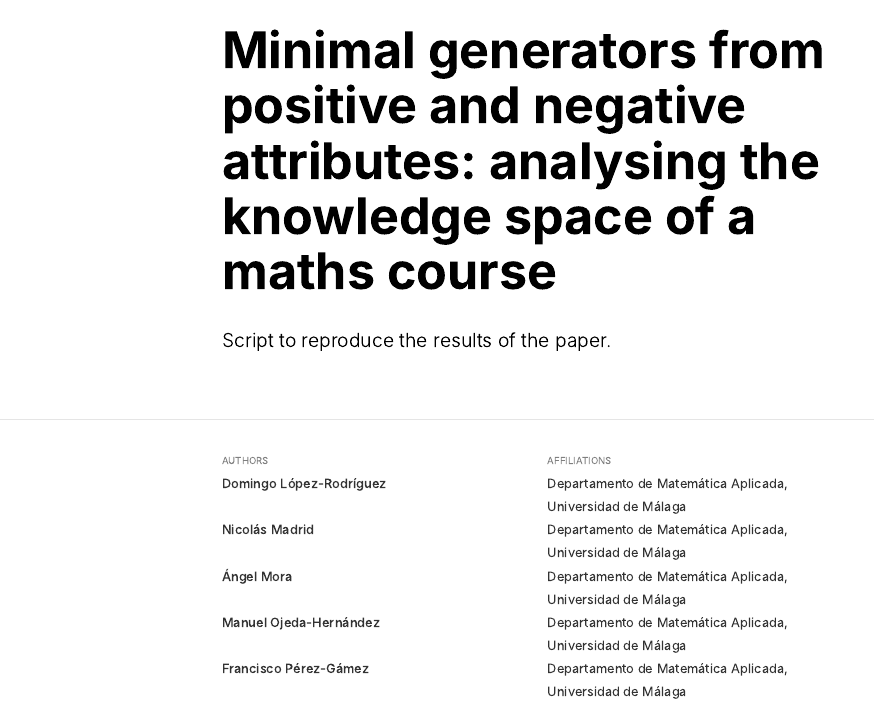
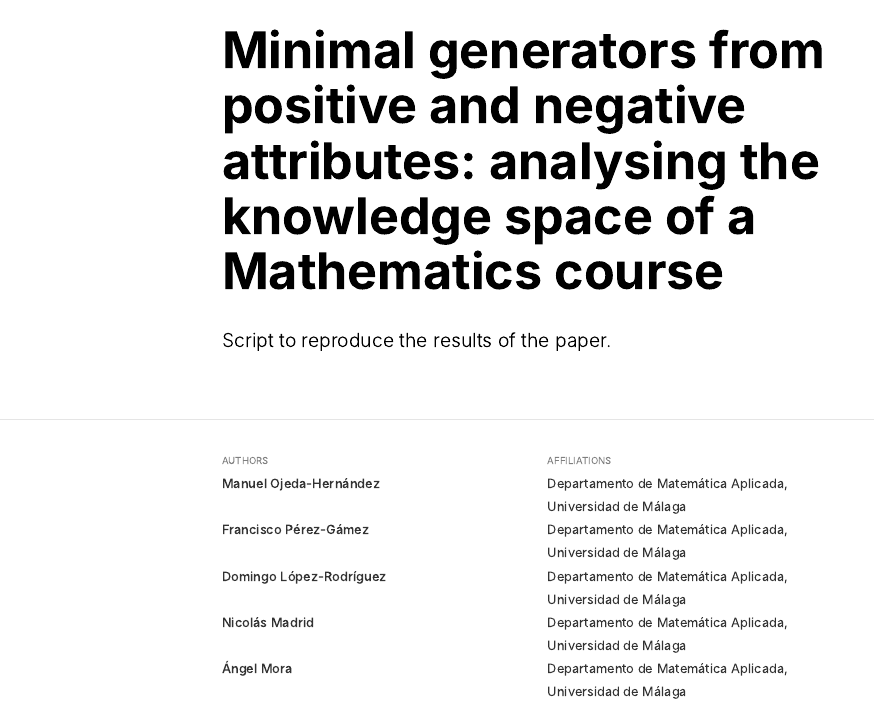
Before and after one commit to Malaga-FCA-group/demo-elearning, an R Markdown document (Analysis_Script.Rmd): the page in a window 1100 px wide, from its top. The pictures show the output file Analysis_Script.html that the author committed with the source, opened offline; long lines of code are wrapped.

Commit message:
Updated author ordering

```diff
--- a/Analysis_Script.Rmd
+++ b/Analysis_Script.Rmd
@@ -1,18 +1,18 @@
 ---
-title: "Minimal generators from positive and negative attributes: analysing the knowledge space of a maths course"
+title: "Minimal generators from positive and negative attributes: analysing the knowledge space of a Mathematics course"
 description: |
   Script to reproduce the results of the paper.
 author:
+  - name: Manuel Ojeda-Hernández
+    affiliation: Departamento de Matemática Aplicada, Universidad de Málaga
+  - name: Francisco Pérez-Gámez
+    affiliation: Departamento de Matemática Aplicada, Universidad de Málaga
   - name: Domingo López-Rodríguez
     url: https://dominlopez.netlify.app
     affiliation: Departamento de Matemática Aplicada, Universidad de Málaga
   - name: Nicolás Madrid
     affiliation: Departamento de Matemática Aplicada, Universidad de Málaga
   - name: Ángel Mora
-    affiliation: Departamento de Matemática Aplicada, Universidad de Málaga
-  - name: Manuel Ojeda-Hernández
-    affiliation: Departamento de Matemática Aplicada, Universidad de Málaga
-  - name: Francisco Pérez-Gámez
     affiliation: Departamento de Matemática Aplicada, Universidad de Málaga
 
 date: "`r Sys.Date()`"
```
Also changed, not shown: Analysis_Script.html.
